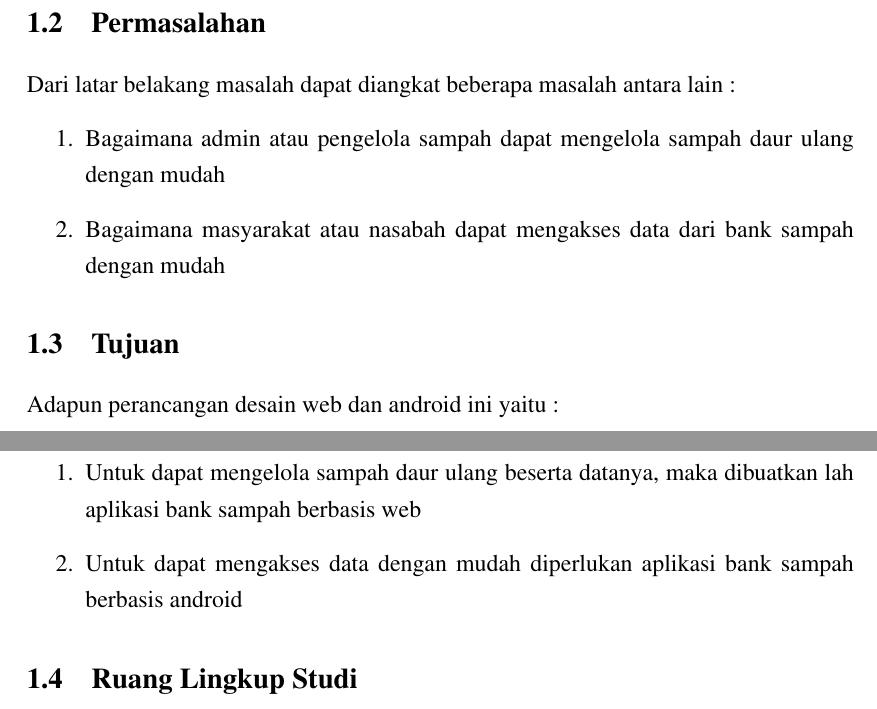
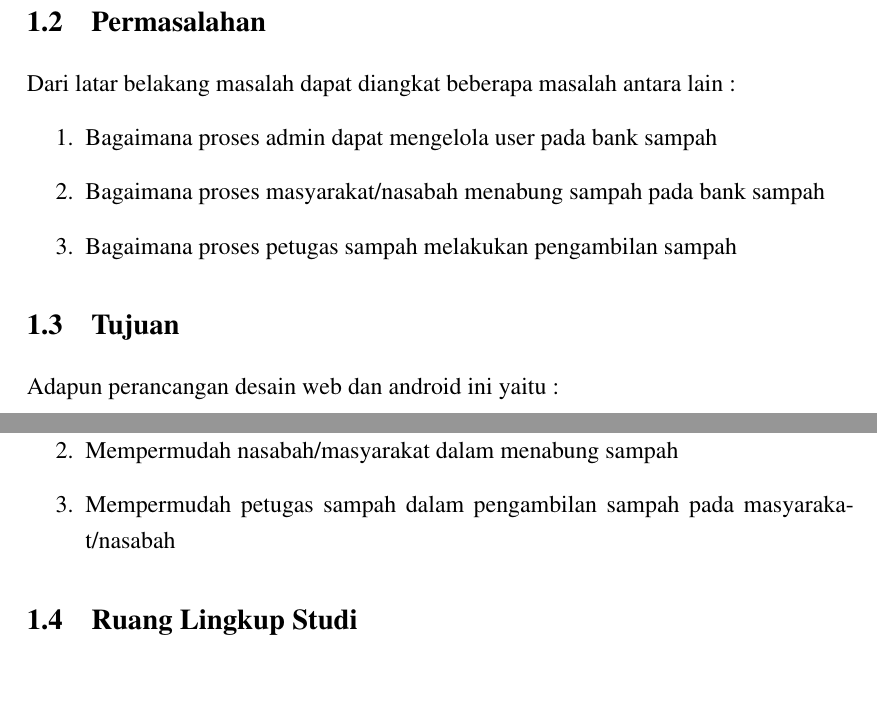
Before and after one commit to BaktiQilan/Laporan_Proyek3, a LaTeX document (laporan.tex, which reads bab1.tex): two parts of pages 9 and 10 of 19, joined at a grey line, cut so that both start at the same text, the shorter picture padded with empty space. Compiled offline with pdfLaTeX.

Commit message:
Arrizal_1174070

```diff
--- a/bab1.tex
+++ b/bab1.tex
@@ -10,8 +10,9 @@ Aplikasi Bank Sampah merupakan suatu sistem yang bertujuan untuk mengurangi popu
 \section{Permasalahan}
 Dari latar belakang masalah dapat diangkat beberapa masalah antara lain :
 \begin{enumerate}
-\item Bagaimana admin atau pengelola sampah dapat mengelola sampah daur ulang dengan mudah
-\item Bagaimana masyarakat atau nasabah dapat mengakses data dari bank sampah dengan mudah
+\item Bagaimana proses admin dapat mengelola user pada bank sampah
+\item Bagaimana proses masyarakat/nasabah menabung sampah pada bank sampah
+\item Bagaimana proses petugas sampah melakukan pengambilan sampah
 \end{enumerate}
 
 
@@ -19,8 +20,9 @@ Dari latar belakang masalah dapat diangkat beberapa masalah antara lain :
 \label{sec:tujuan}
 Adapun perancangan desain web dan android ini yaitu :
 \begin{enumerate}
-\item Untuk dapat mengelola sampah daur ulang beserta datanya, maka dibuatkan lah aplikasi bank sampah berbasis web
-\item Untuk dapat mengakses data dengan mudah diperlukan aplikasi bank sampah berbasis android
+\item Mempermudah admin dalam melakukan pengelolaan bank sampah
+\item Mempermudah nasabah/masyarakat dalam menabung sampah
+\item Mempermudah petugas sampah dalam pengambilan sampah pada masyarakat/nasabah
 \end{enumerate}
 
 \section{Ruang Lingkup Studi}
```
Also changed, not shown: laporan.pdf, 7 other files.
